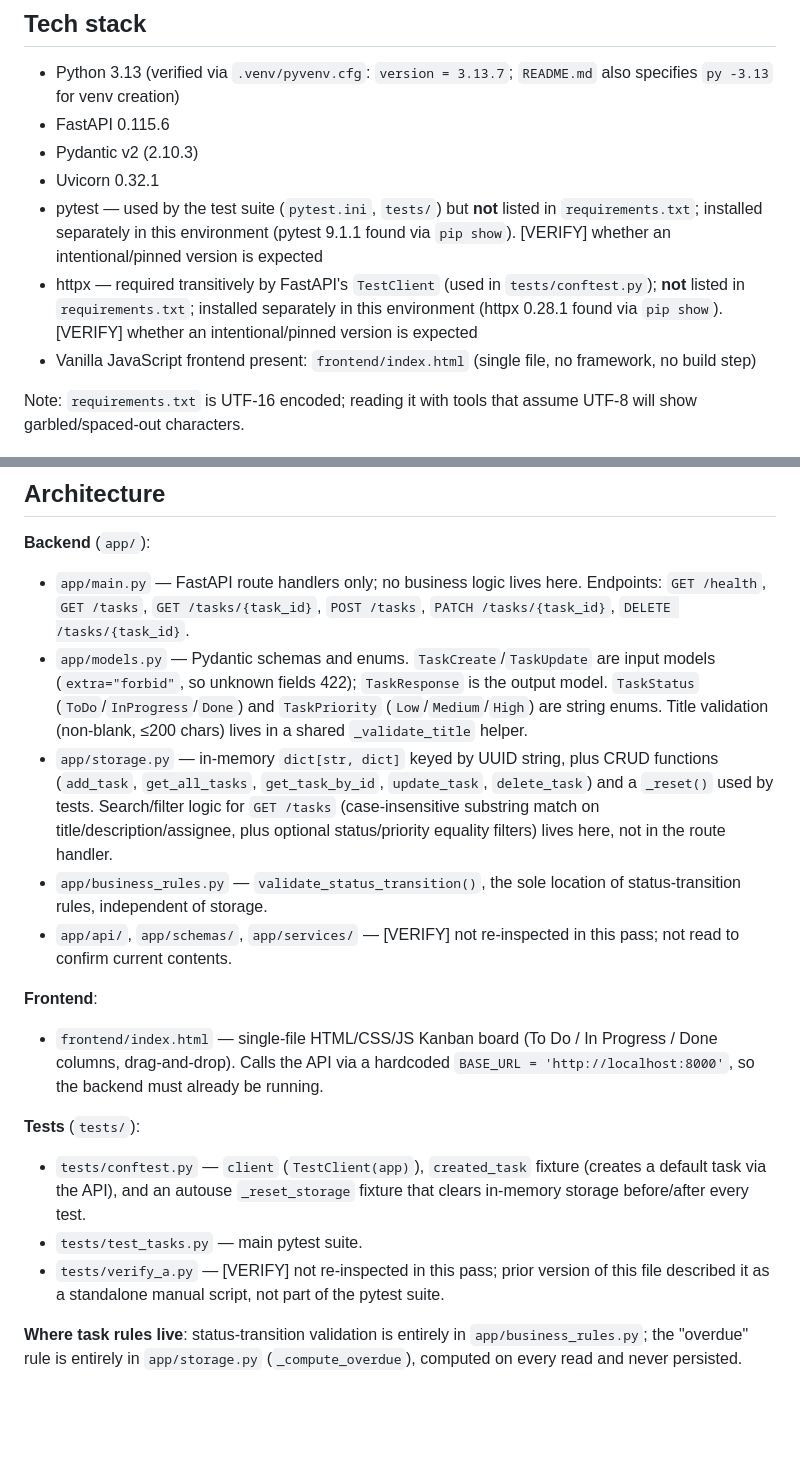
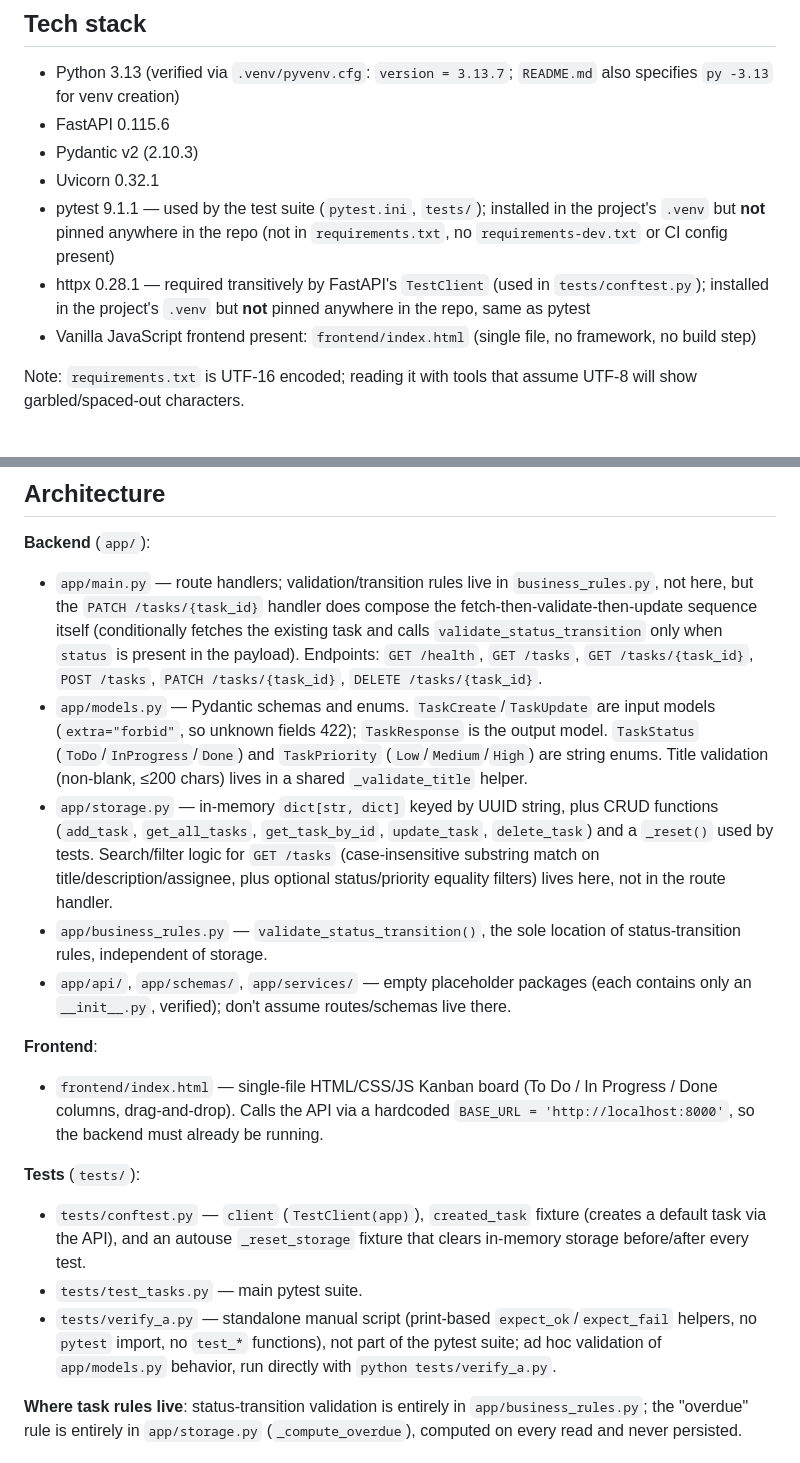
Before and after one commit to zeina-naamani/Task-Tracker, a Markdown page: CLAUDE.md, 2 parts joined by grey strips. Drawn GitHub-style; blank space fills up the shorter version.

Commit message:
Fix overgeneralized claim and resolve remaining VERIFY tags in CLAUDE.md
- app/main.py: correct "no business logic" claim - the PATCH handler
  composes the fetch-then-validate-then-update sequence itself.
- Confirm app/api|schemas|services are empty placeholder packages.
- Confirm tests/verify_a.py is a standalone manual script.
- Confirm pytest/httpx are installed but unpinned anywhere in the repo.

Co-Authored-By: Claude Sonnet 5 <noreply@anthropic.com>

```diff
--- a/CLAUDE.md
+++ b/CLAUDE.md
@@ -12,8 +12,8 @@ Task Tracker is a learning project (AI Assisted Coding course) built as a Kanban
 - FastAPI 0.115.6
 - Pydantic v2 (2.10.3)
 - Uvicorn 0.32.1
-- pytest — used by the test suite (`pytest.ini`, `tests/`) but **not** listed in `requirements.txt`; installed separately in this environment (pytest 9.1.1 found via `pip show`). [VERIFY] whether an intentional/pinned version is expected
-- httpx — required transitively by FastAPI's `TestClient` (used in `tests/conftest.py`); **not** listed in `requirements.txt`; installed separately in this environment (httpx 0.28.1 found via `pip show`). [VERIFY] whether an intentional/pinned version is expected
+- pytest 9.1.1 — used by the test suite (`pytest.ini`, `tests/`); installed in the project's `.venv` but **not** pinned anywhere in the repo (not in `requirements.txt`, no `requirements-dev.txt` or CI config present)
+- httpx 0.28.1 — required transitively by FastAPI's `TestClient` (used in `tests/conftest.py`); installed in the project's `.venv` but **not** pinned anywhere in the repo, same as pytest
 - Vanilla JavaScript frontend present: `frontend/index.html` (single file, no framework, no build step)
 
 Note: `requirements.txt` is UTF-16 encoded; reading it with tools that assume UTF-8 will show garbled/spaced-out characters.
@@ -33,11 +33,11 @@ pytest -v
 ## Architecture
 
 **Backend** (`app/`):
-- `app/main.py` — FastAPI route handlers only; no business logic lives here. Endpoints: `GET /health`, `GET /tasks`, `GET /tasks/{task_id}`, `POST /tasks`, `PATCH /tasks/{task_id}`, `DELETE /tasks/{task_id}`.
+- `app/main.py` — route handlers; validation/transition rules live in `business_rules.py`, not here, but the `PATCH /tasks/{task_id}` handler does compose the fetch-then-validate-then-update sequence itself (conditionally fetches the existing task and calls `validate_status_transition` only when `status` is present in the payload). Endpoints: `GET /health`, `GET /tasks`, `GET /tasks/{task_id}`, `POST /tasks`, `PATCH /tasks/{task_id}`, `DELETE /tasks/{task_id}`.
 - `app/models.py` — Pydantic schemas and enums. `TaskCreate`/`TaskUpdate` are input models (`extra="forbid"`, so unknown fields 422); `TaskResponse` is the output model. `TaskStatus` (`ToDo`/`InProgress`/`Done`) and `TaskPriority` (`Low`/`Medium`/`High`) are string enums. Title validation (non-blank, ≤200 chars) lives in a shared `_validate_title` helper.
 - `app/storage.py` — in-memory `dict[str, dict]` keyed by UUID string, plus CRUD functions (`add_task`, `get_all_tasks`, `get_task_by_id`, `update_task`, `delete_task`) and a `_reset()` used by tests. Search/filter logic for `GET /tasks` (case-insensitive substring match on title/description/assignee, plus optional status/priority equality filters) lives here, not in the route handler.
 - `app/business_rules.py` — `validate_status_transition()`, the sole location of status-transition rules, independent of storage.
-- `app/api/`, `app/schemas/`, `app/services/` — [VERIFY] not re-inspected in this pass; not read to confirm current contents.
+- `app/api/`, `app/schemas/`, `app/services/` — empty placeholder packages (each contains only an `__init__.py`, verified); don't assume routes/schemas live there.
 
 **Frontend**:
 - `frontend/index.html` — single-file HTML/CSS/JS Kanban board (To Do / In Progress / Done columns, drag-and-drop). Calls the API via a hardcoded `BASE_URL = 'http://localhost:8000'`, so the backend must already be running.
@@ -45,7 +45,7 @@ pytest -v
 **Tests** (`tests/`):
 - `tests/conftest.py` — `client` (`TestClient(app)`), `created_task` fixture (creates a default task via the API), and an autouse `_reset_storage` fixture that clears in-memory storage before/after every test.
 - `tests/test_tasks.py` — main pytest suite.
-- `tests/verify_a.py` — [VERIFY] not re-inspected in this pass; prior version of this file described it as a standalone manual script, not part of the pytest suite.
+- `tests/verify_a.py` — standalone manual script (print-based `expect_ok`/`expect_fail` helpers, no `pytest` import, no `test_*` functions), not part of the pytest suite; ad hoc validation of `app/models.py` behavior, run directly with `python tests/verify_a.py`.
 
 **Where task rules live**: status-transition validation is entirely in `app/business_rules.py`; the "overdue" rule is entirely in `app/storage.py` (`_compute_overdue`), computed on every read and never persisted.
 
```
